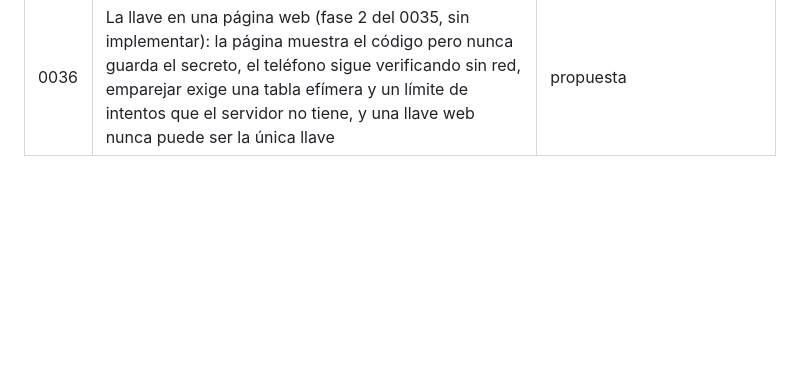
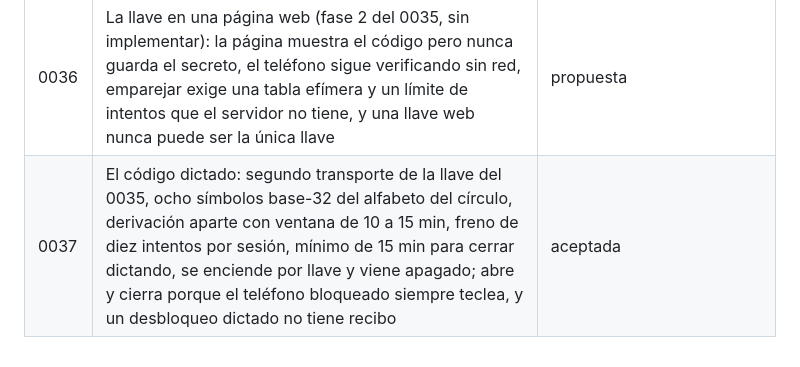
Before and after one commit to gusplayer/vesper, a Markdown page: docs/adr/README.md, the part around the change. GitHub-like rendering; blank space fills up the shorter version.

```diff
--- a/docs/adr/README.md
+++ b/docs/adr/README.md
@@ -42,3 +42,4 @@ e-ink; ADR-0026 cerró lo que 0016 había dejado "vigente en su fondo".
 | 0033 | El servidor del círculo: cuenta por dispositivo (id + secreto en el llavero, sin correo), alias únicos, un `POST /sync` con cursor sobre `updated_at` donde cada fila tiene dueño, entrega por Expo push de lo que otra persona hizo, y borrado de cuenta; Hono sobre Postgres en `server/`, fuera del bundle | aceptada |
 | 0035 | La llave: una sesión profunda que abre y cierra otra persona escaneando un código que rota cada 30 s, verificado sin red; el código es un QR dibujado como campo de puntos; la cámara entra como capacidad y revierte esa parte del 0021; quien tiene la llave lee un recibo en persona al desbloquear, no un panel remoto, y el conteo de intentos queda fuera de la v1 | aceptada |
 | 0036 | La llave en una página web (fase 2 del 0035, sin implementar): la página muestra el código pero nunca guarda el secreto, el teléfono sigue verificando sin red, emparejar exige una tabla efímera y un límite de intentos que el servidor no tiene, y una llave web nunca puede ser la única llave | propuesta |
+| 0037 | El código dictado: segundo transporte de la llave del 0035, ocho símbolos base-32 del alfabeto del círculo, derivación aparte con ventana de 10 a 15 min, freno de diez intentos por sesión, mínimo de 15 min para cerrar dictando, se enciende por llave y viene apagado; abre y cierra porque el teléfono bloqueado siempre teclea, y un desbloqueo dictado no tiene recibo | aceptada |
```
Also changed, not shown: docs/adr/0037-the-dictated-code.md (added, +187 -0 lines).
